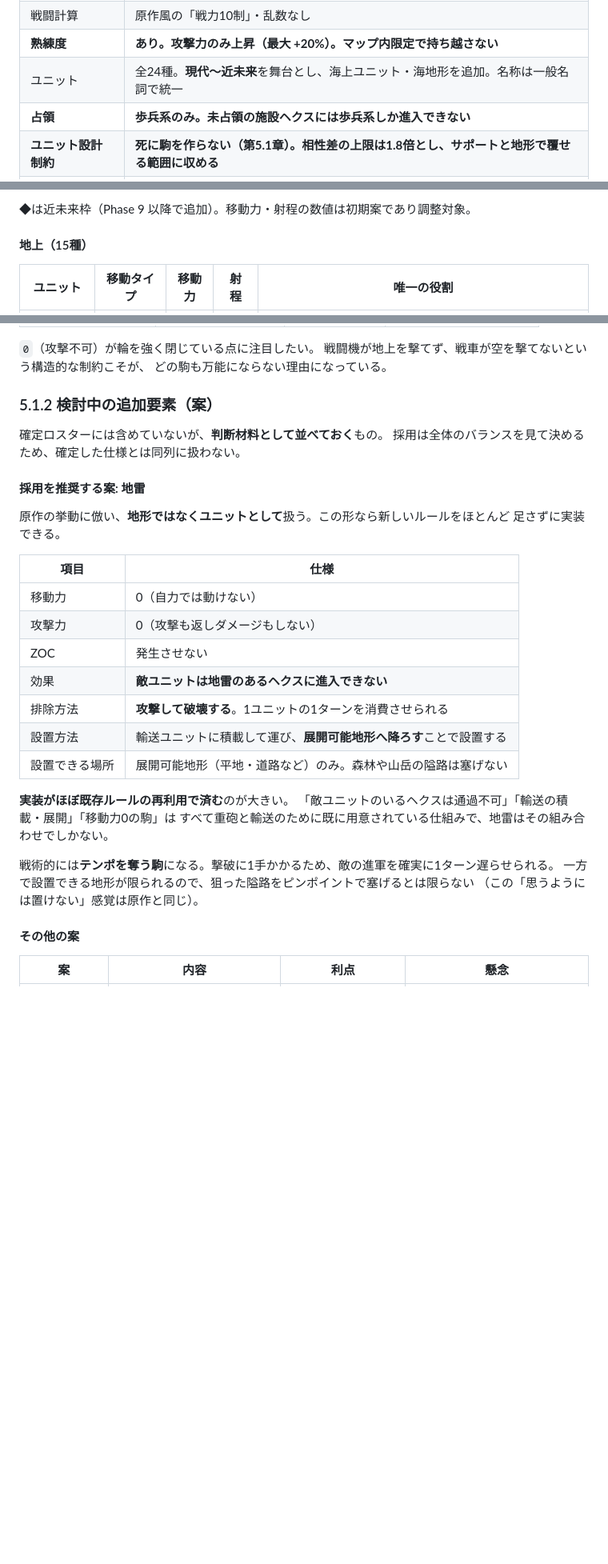
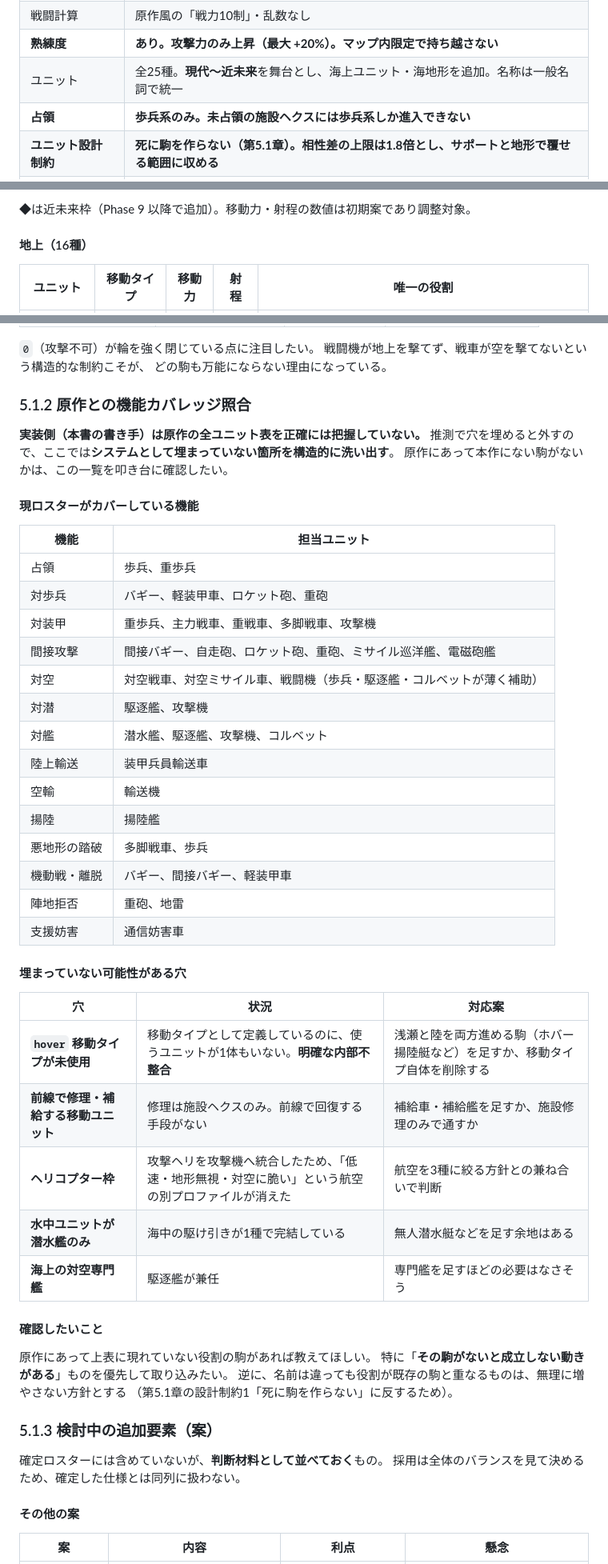
Before and after one commit to bonsai-human/nec_regen, a Markdown page: docs/implementation-plan.md, 3 parts joined by grey strips. Shown at 80% size. GitHub-like rendering; blank space fills up the shorter version.

```diff
--- a/docs/implementation-plan.md
+++ b/docs/implementation-plan.md
@@ -30,7 +30,7 @@
 | データ管理 | JSON 外部ファイル ＋ マップエディタも作る |
 | 戦闘計算 | 原作風の「戦力10制」・乱数なし |
 | **熟練度** | **あり。攻撃力のみ上昇（最大 +20%）。マップ内限定で持ち越さない** |
-| ユニット | 全24種。**現代〜近未来**を舞台とし、海上ユニット・海地形を追加。名称は一般名詞で統一 |
+| ユニット | 全25種。**現代〜近未来**を舞台とし、海上ユニット・海地形を追加。名称は一般名詞で統一 |
 | **占領** | **歩兵系のみ。未占領の施設ヘクスには歩兵系しか進入できない** |
 | **ユニット設計制約** | **死に駒を作らない（第5.1章）。相性差の上限は1.8倍とし、サポートと地形で覆せる範囲に収める** |
 | 占領の所要ターン | 1ターンで完了（テンポ優先） |
@@ -491,7 +507,7 @@ damage = clamp( round( ATK[attacker.type][defender.armorClass]
 
 ◆は近未来枠（Phase 9 以降で追加）。移動力・射程の数値は初期案であり調整対象。
 
-#### 地上（15種）
+#### 地上（16種）
 
 | ユニット | 移動タイプ | 移動力 | 射程 | 唯一の役割 |
 | --- | --- | --- | --- | --- |
@@ -734,33 +783,52 @@ ATK の非ゼロ値を 5〜9 に収めることで、**相性差は最大でも
 戦闘機が地上を撃てず、戦車が空を撃てないという構造的な制約こそが、
 どの駒も万能にならない理由になっている。
 
-### 5.1.2 検討中の追加要素（案）
+### 5.1.2 原作との機能カバレッジ照合
+
+**実装側（本書の書き手）は原作の全ユニット表を正確には把握していない。**
+推測で穴を埋めると外すので、ここでは**システムとして埋まっていない箇所を構造的に洗い出す**。
+原作にあって本作にない駒がないかは、この一覧を叩き台に確認したい。
+
+#### 現ロスターがカバーしている機能
+
+| 機能 | 担当ユニット |
+| --- | --- |
+| 占領 | 歩兵、重歩兵 |
+| 対歩兵 | バギー、軽装甲車、ロケット砲、重砲 |
+| 対装甲 | 重歩兵、主力戦車、重戦車、多脚戦車、攻撃機 |
+| 間接攻撃 | 間接バギー、自走砲、ロケット砲、重砲、ミサイル巡洋艦、電磁砲艦 |
+| 対空 | 対空戦車、対空ミサイル車、戦闘機（歩兵・駆逐艦・コルベットが薄く補助） |
+| 対潜 | 駆逐艦、攻撃機 |
+| 対艦 | 潜水艦、駆逐艦、攻撃機、コルベット |
+| 陸上輸送 | 装甲兵員輸送車 |
+| 空輸 | 輸送機 |
+| 揚陸 | 揚陸艦 |
+| 悪地形の踏破 | 多脚戦車、歩兵 |
+| 機動戦・離脱 | バギー、間接バギー、軽装甲車 |
+| 陣地拒否 | 重砲、地雷 |
+| 支援妨害 | 通信妨害車 |
+
+#### 埋まっていない可能性がある穴
+
+| 穴 | 状況 | 対応案 |
+| --- | --- | --- |
+| **`hover` 移動タイプが未使用** | 移動タイプとして定義しているのに、使うユニットが1体もいない。**明確な内部不整合** | 浅瀬と陸を両方進める駒（ホバー揚陸艇など）を足すか、移動タイプ自体を削除する |
+| **前線で修理・補給する移動ユニット** | 修理は施設ヘクスのみ。前線で回復する手段がない | 補給車・補給艦を足すか、施設修理のみで通すか |
+| **ヘリコプター枠** | 攻撃ヘリを攻撃機へ統合したため、「低速・地形無視・対空に脆い」という航空の別プロファイルが消えた | 航空を3種に絞る方針との兼ね合いで判断 |
+| **水中ユニットが潜水艦のみ** | 海中の駆け引きが1種で完結している | 無人潜水艇などを足す余地はある |
+| **海上の対空専門艦** | 駆逐艦が兼任 | 専門艦を足すほどの必要はなさそう |
+
+#### 確認したいこと
+
+原作にあって上表に現れていない役割の駒があれば教えてほしい。
+特に「**その駒がないと成立しない動きがある**」ものを優先して取り込みたい。
+逆に、名前は違っても役割が既存の駒と重なるものは、無理に増やさない方針とする
+（第5.1章の設計制約1「死に駒を作らない」に反するため）。
+
+### 5.1.3 検討中の追加要素（案）
 
 確定ロスターには含めていないが、**判断材料として並べておく**もの。
 採用は全体のバランスを見て決めるため、確定した仕様とは同列に扱わない。
-
-#### 採用を推奨する案: 地雷
-
-原作の挙動に倣い、**地形ではなくユニットとして**扱う。この形なら新しいルールをほとんど
-足さずに実装できる。
-
-| 項目 | 仕様 |
-| --- | --- |
-| 移動力 | 0（自力では動けない） |
-| 攻撃力 | 0（攻撃も返しダメージもしない） |
-| ZOC | 発生させない |
-| 効果 | **敵ユニットは地雷のあるヘクスに進入できない** |
-| 排除方法 | **攻撃して破壊する**。1ユニットの1ターンを消費させられる |
-| 設置方法 | 輸送ユニットに積載して運び、**展開可能地形へ降ろす**ことで設置する |
-| 設置できる場所 | 展開可能地形（平地・道路など）のみ。森林や山岳の隘路は塞げない |
-
-**実装がほぼ既存ルールの再利用で済む**のが大きい。
-「敵ユニットのいるヘクスは通過不可」「輸送の積載・展開」「移動力0の駒」は
-すべて重砲と輸送のために既に用意されている仕組みで、地雷はその組み合わせでしかない。
-
-戦術的には**テンポを奪う駒**になる。撃破に1手かかるため、敵の進軍を確実に1ターン遅らせられる。
-一方で設置できる地形が限られるので、狙った隘路をピンポイントで塞げるとは限らない
-（この「思うようには置けない」感覚は原作と同じ）。
 
 #### その他の案
 
```
Also changed, not shown: other parts of docs/implementation-plan.md (+76 -28 lines).
